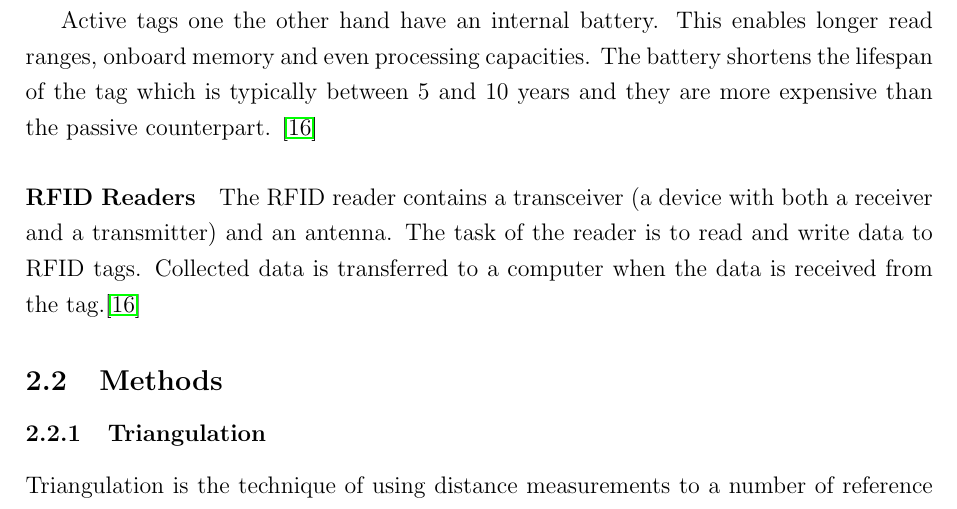
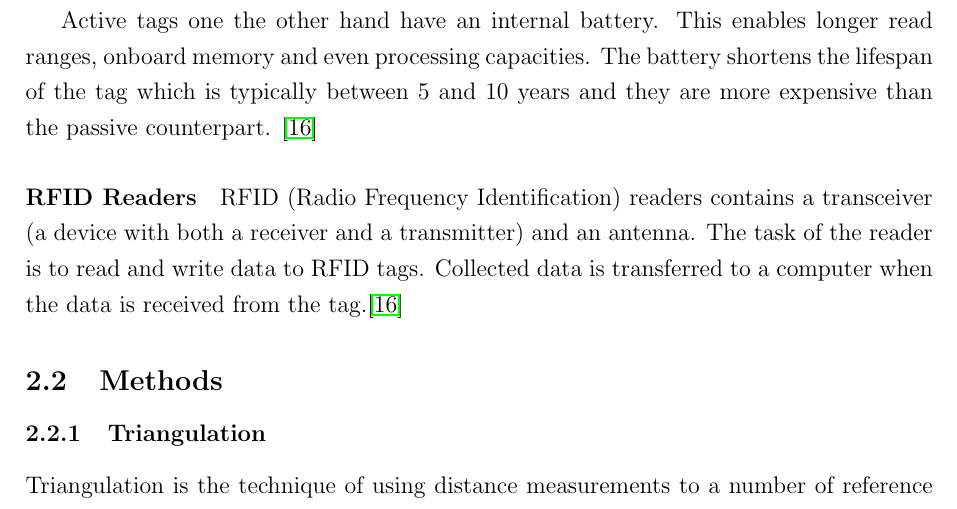
Before and after one commit to mst-f15/survey, a LaTeX paper (main.tex, which reads content/rfid_intro.tex): part of page 4 of 9, cut so that both start at the same text. Compiled offline with pdfLaTeX.

Commit message:
Just a small correction

```diff
--- a/content/rfid_intro.tex
+++ b/content/rfid_intro.tex
@@ -15,6 +15,6 @@ This enables longer read ranges, onboard memory and even processing capacities.
 The battery shortens the lifespan of the tag which is typically between 5 and 10 years and they are more expensive than the passive counterpart. \cite{rfidreview}
 
 \paragraph{RFID Readers}
-The RFID reader contains a transceiver (a device with both a receiver and a transmitter) and an antenna.
+RFID (Radio Frequency Identification) readers contains a transceiver (a device with both a receiver and a transmitter) and an antenna.
 The task of the reader is to read and write data to RFID tags.
 Collected data is transferred to a computer when the data is received from the tag.\cite{rfidreview}
```
